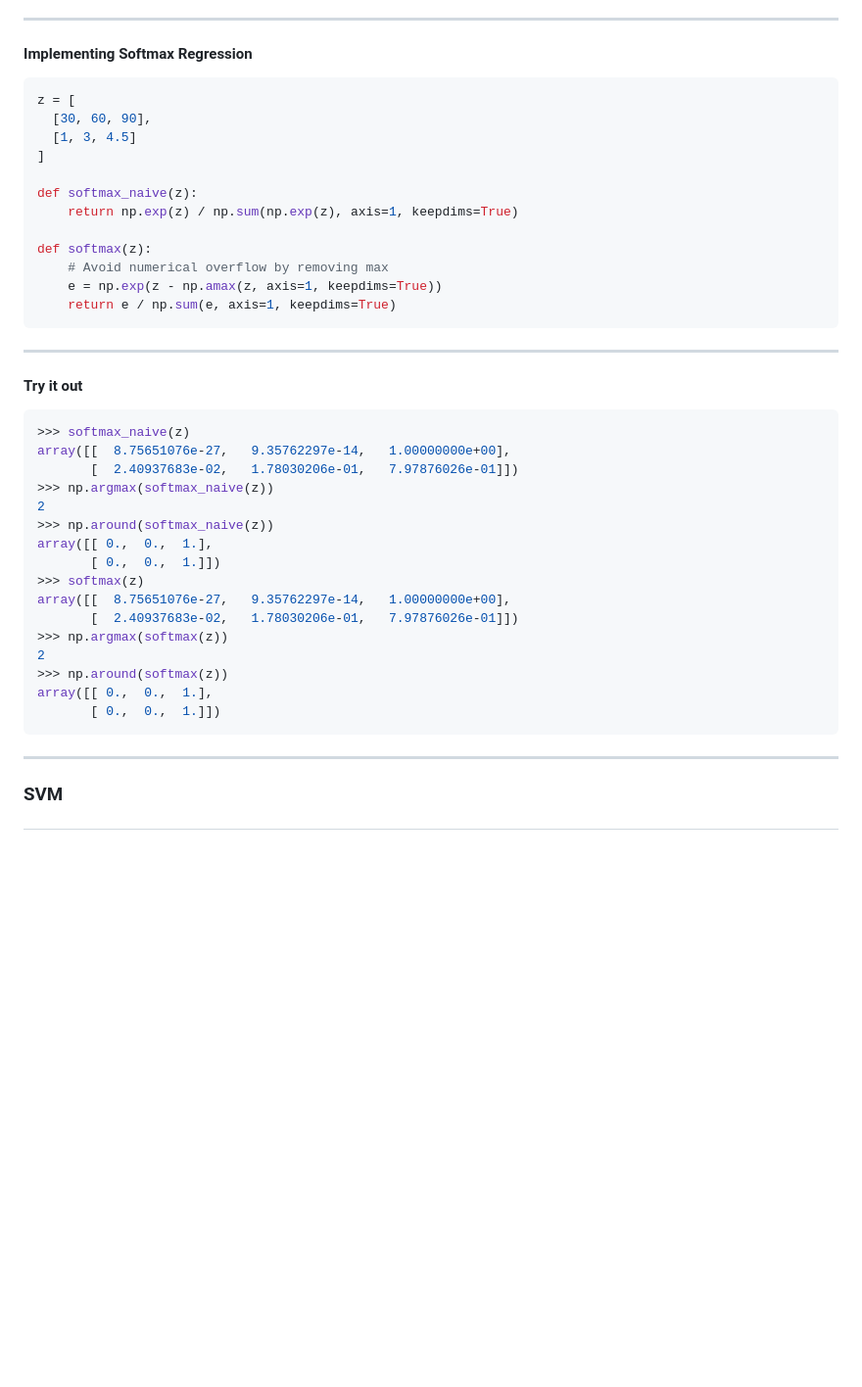
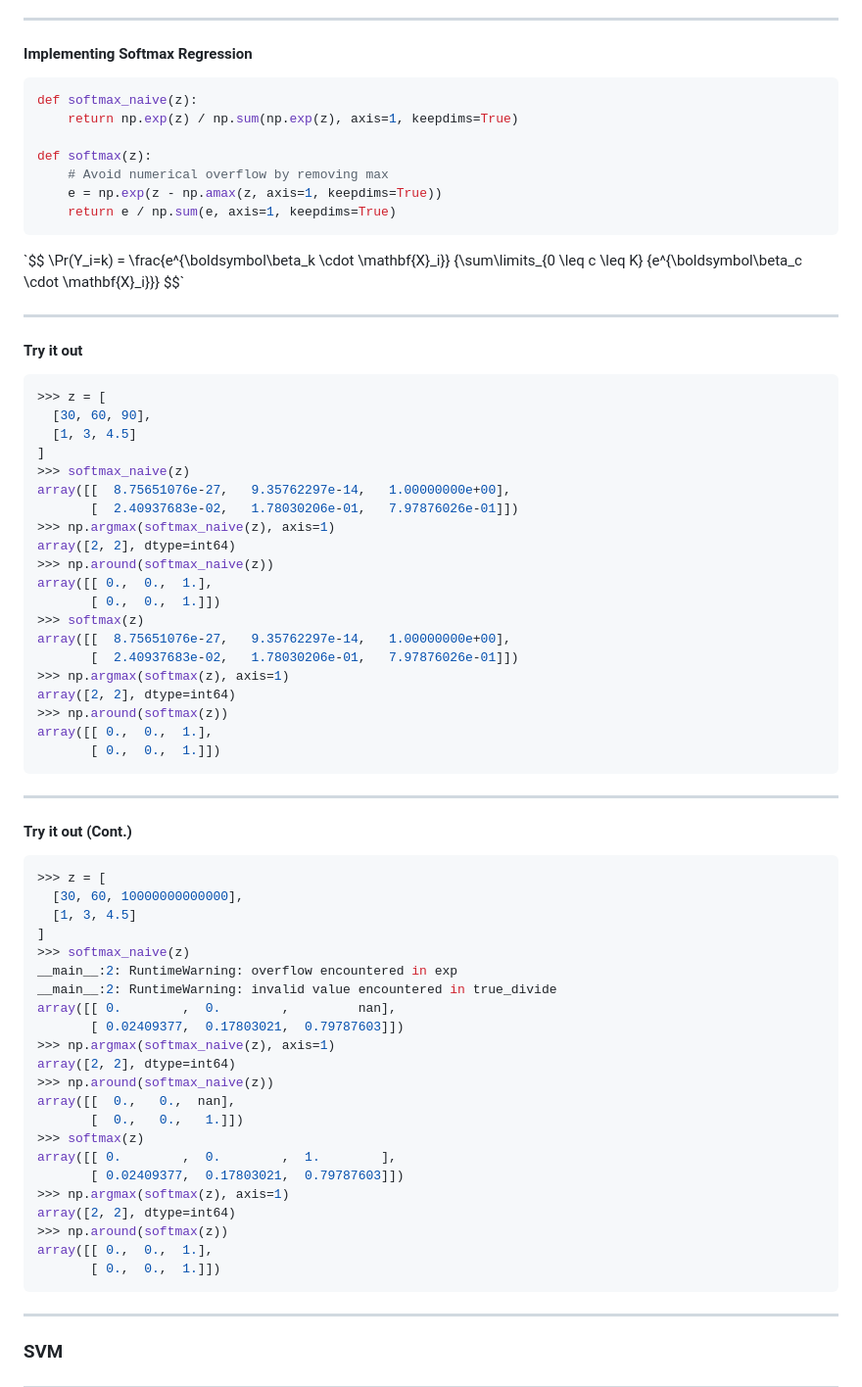
Before and after one commit to utensil/slides, a Markdown page: ml/PITCHME.md, the part around the change printed below. Shown: that part at 98% size. Rendered like a GitHub page; blank space fills up the shorter version.

````diff
--- a/ml/PITCHME.md
+++ b/ml/PITCHME.md
@@ -945,11 +947,6 @@ $$`
 #### Implementing Softmax Regression
 
 ```python
-z = [
-  [30, 60, 90],
-  [1, 3, 4.5]
-]
-
 def softmax_naive(z):
     return np.exp(z) / np.sum(np.exp(z), axis=1, keepdims=True)
 
@@ -959,28 +956,73 @@ def softmax(z):
     return e / np.sum(e, axis=1, keepdims=True)
 ```
 
-***
+<p class="fragment current-only" data-code-focus="1-7">
+`$$
+\Pr(Y_i=k) = \frac{e^{\boldsymbol\beta_k \cdot \mathbf{X}_i}} {\sum\limits_{0 \leq c \leq K} {e^{\boldsymbol\beta_c \cdot \mathbf{X}_i}}}
+$$`
+</p>
+
+***
+
+<!-- .slide: style="font-size: 60%" -->
 
 #### Try it out
 
 ```python
+>>> z = [
+  [30, 60, 90],
+  [1, 3, 4.5]
+]
 >>> softmax_naive(z)
 array([[  8.75651076e-27,   9.35762297e-14,   1.00000000e+00],
        [  2.40937683e-02,   1.78030206e-01,   7.97876026e-01]])
->>> np.argmax(softmax_naive(z))
-2
+>>> np.argmax(softmax_naive(z), axis=1)
+array([2, 2], dtype=int64)
 >>> np.around(softmax_naive(z))
 array([[ 0.,  0.,  1.],
        [ 0.,  0.,  1.]])
 >>> softmax(z)
 array([[  8.75651076e-27,   9.35762297e-14,   1.00000000e+00],
        [  2.40937683e-02,   1.78030206e-01,   7.97876026e-01]])
->>> np.argmax(softmax(z))
-2
+>>> np.argmax(softmax(z), axis=1)
+array([2, 2], dtype=int64)
 >>> np.around(softmax(z))
 array([[ 0.,  0.,  1.],
        [ 0.,  0.,  1.]])
 ```
+
+***
+
+<!-- .slide: style="font-size: 60%" -->
+
+#### Try it out (Cont.)
+
+```python
+>>> z = [
+  [30, 60, 10000000000000],
+  [1, 3, 4.5]
+]
+>>> softmax_naive(z)
+__main__:2: RuntimeWarning: overflow encountered in exp
+__main__:2: RuntimeWarning: invalid value encountered in true_divide
+array([[ 0.        ,  0.        ,         nan],
+       [ 0.02409377,  0.17803021,  0.79787603]])
+>>> np.argmax(softmax_naive(z), axis=1)
+array([2, 2], dtype=int64)
+>>> np.around(softmax_naive(z))
+array([[  0.,   0.,  nan],
+       [  0.,   0.,   1.]])
+>>> softmax(z)
+array([[ 0.        ,  0.        ,  1.        ],
+       [ 0.02409377,  0.17803021,  0.79787603]])
+>>> np.argmax(softmax(z), axis=1)
+array([2, 2], dtype=int64)
+>>> np.around(softmax(z))
+array([[ 0.,  0.,  1.],
+       [ 0.,  0.,  1.]])
+```
+
+
 ---
 
 ### SVM
````
Also changed, not shown: other parts of ml/PITCHME.md (+61 -20 lines), ml/images/svm_sample_plot.png (added), ml/images/svm_train_plot.png (added), 1 other file.
